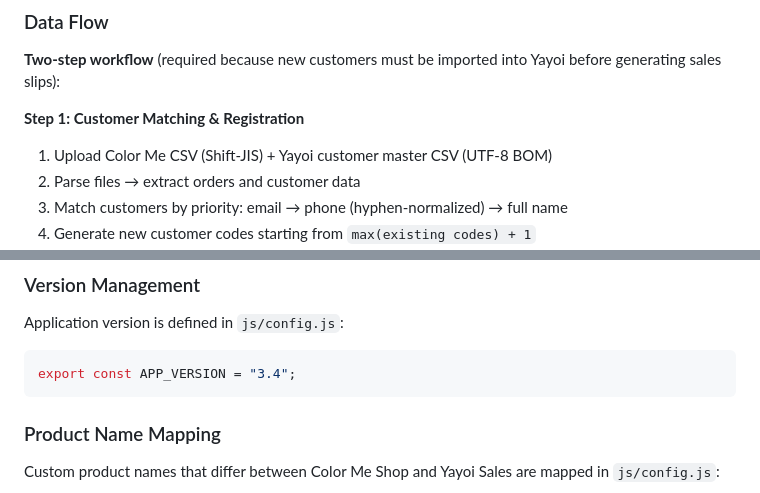
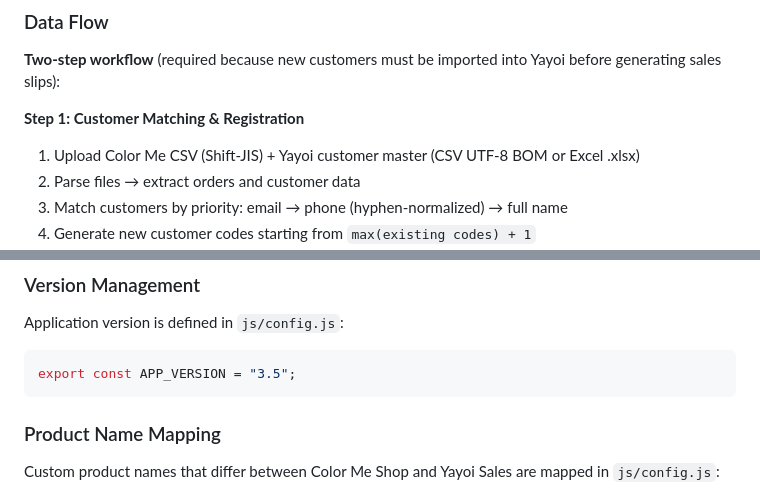
Before and after one commit to tenemosnet/color_yayo, a Markdown page: CLAUDE.md, 2 parts joined by grey strips. Rendered like a GitHub page.

````diff
--- a/CLAUDE.md
+++ b/CLAUDE.md
@@ -66,7 +67,7 @@ ES6 Modules with clear separation of concerns:
 **Two-step workflow** (required because new customers must be imported into Yayoi before generating sales slips):
 
 **Step 1: Customer Matching & Registration**
-1. Upload Color Me CSV (Shift-JIS) + Yayoi customer master CSV (UTF-8 BOM)
+1. Upload Color Me CSV (Shift-JIS) + Yayoi customer master (CSV UTF-8 BOM or Excel .xlsx)
 2. Parse files → extract orders and customer data
 3. Match customers by priority: email → phone (hyphen-normalized) → full name
 4. Generate new customer codes starting from `max(existing codes) + 1`
@@ -99,7 +100,7 @@ ES6 Modules with clear separation of concerns:
 Application version is defined in `js/config.js`:
 
 ```javascript
-export const APP_VERSION = "3.4";
+export const APP_VERSION = "3.5";
 ```
 
 ### Product Name Mapping
````
Also changed, not shown: other parts of CLAUDE.md (+7 -4 lines).
